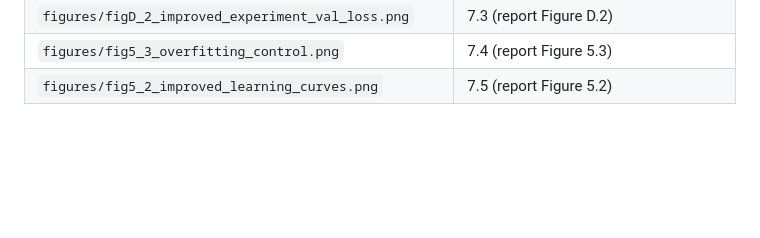
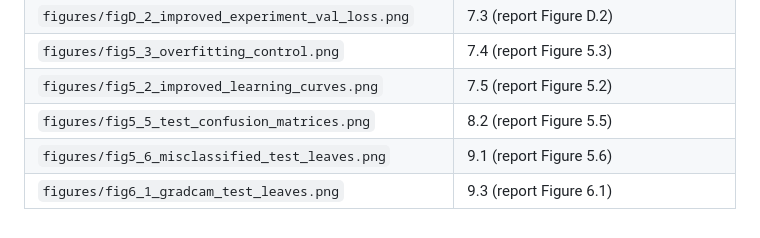
Before and after one commit to Eman-271/IT8414-Tomato-Leaf-Disease-Classification, a Markdown page: results/README.md, the part around the change. GitHub-like rendering; blank space fills up the shorter version.

```diff
--- a/results/README.md
+++ b/results/README.md
@@ -32,3 +32,6 @@ Written by the project notebook (`notebook/IT8414_Tomato_Leaf_Classification_Fin
 | `figures/figD_2_improved_experiment_val_loss.png` | 7.3 (report Figure D.2) |
 | `figures/fig5_3_overfitting_control.png` | 7.4 (report Figure 5.3) |
 | `figures/fig5_2_improved_learning_curves.png` | 7.5 (report Figure 5.2) |
+| `figures/fig5_5_test_confusion_matrices.png` | 8.2 (report Figure 5.5) |
+| `figures/fig5_6_misclassified_test_leaves.png` | 9.1 (report Figure 5.6) |
+| `figures/fig6_1_gradcam_test_leaves.png` | 9.3 (report Figure 6.1) |
```
Also changed, not shown: README.md (+6 -8 lines), results/figures/fig5_5_test_confusion_matrices.png (added), 2 other files.
